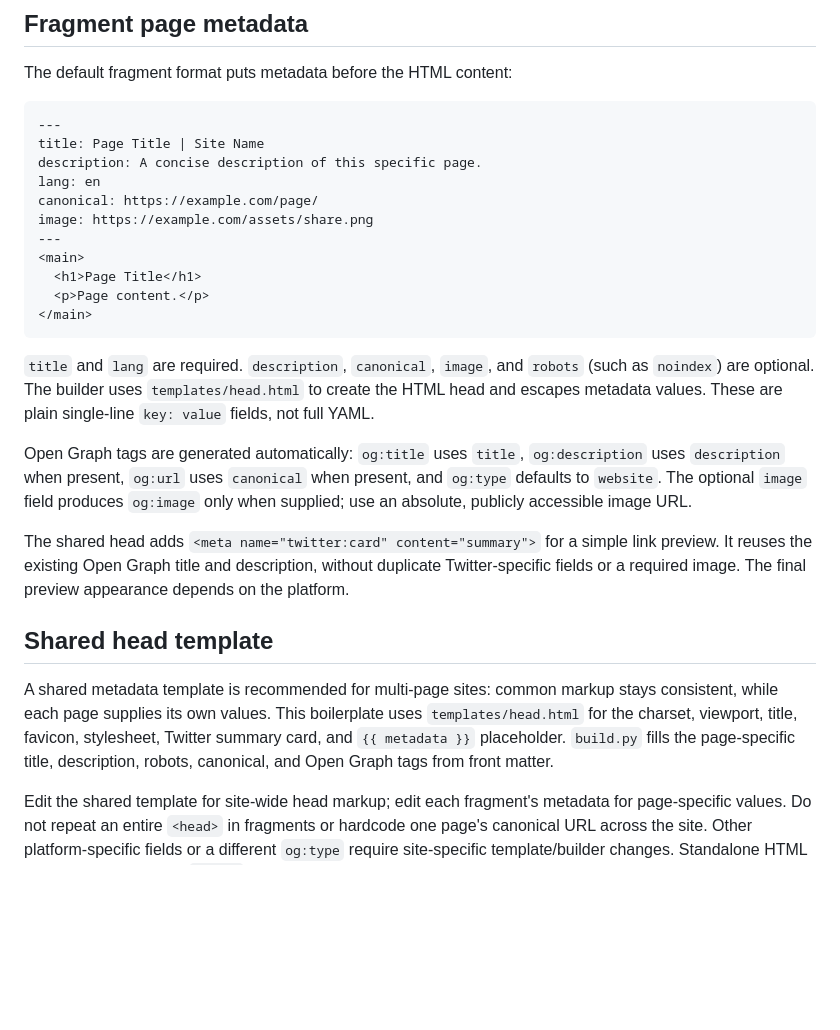
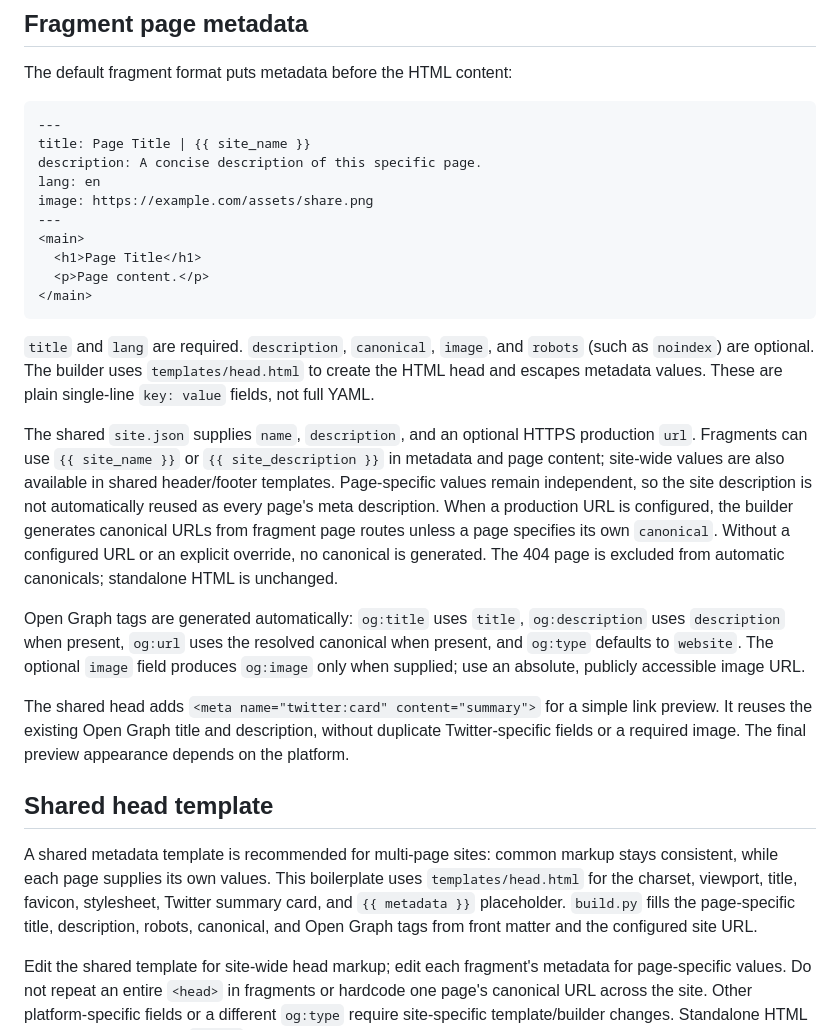
Before and after one commit to littlebizzy/static-site-boilerplate, a Markdown page: docs/metadata.md, the part around the change. Rendered like a GitHub page; blank space fills up the shorter version.

Commit message:
Explain site.json metadata tokens and per-page overrides

````diff
--- a/docs/metadata.md
+++ b/docs/metadata.md
@@ -8,10 +8,9 @@ The default fragment format puts metadata before the HTML content:
 
 ```html
 ---
-title: Page Title | Site Name
+title: Page Title | {{ site_name }}
 description: A concise description of this specific page.
 lang: en
-canonical: https://example.com/page/
 image: https://example.com/assets/share.png
 ---
 <main>
@@ -22,13 +21,15 @@ image: https://example.com/assets/share.png
 
 `title` and `lang` are required. `description`, `canonical`, `image`, and `robots` (such as `noindex`) are optional. The builder uses `templates/head.html` to create the HTML head and escapes metadata values. These are plain single-line `key: value` fields, not full YAML.
 
-Open Graph tags are generated automatically: `og:title` uses `title`, `og:description` uses `description` when present, `og:url` uses `canonical` when present, and `og:type` defaults to `website`. The optional `image` field produces `og:image` only when supplied; use an absolute, publicly accessible image URL.
+The shared `site.json` supplies `name`, `description`, and an optional HTTPS production `url`. Fragments can use `{{ site_name }}` or `{{ site_description }}` in metadata and page content; site-wide values are also available in shared header/footer templates. Page-specific values remain independent, so the site description is not automatically reused as every page's meta description. When a production URL is configured, the builder generates canonical URLs from fragment page routes unless a page specifies its own `canonical`. Without a configured URL or an explicit override, no canonical is generated. The 404 page is excluded from automatic canonicals; standalone HTML is unchanged.
+
+Open Graph tags are generated automatically: `og:title` uses `title`, `og:description` uses `description` when present, `og:url` uses the resolved canonical when present, and `og:type` defaults to `website`. The optional `image` field produces `og:image` only when supplied; use an absolute, publicly accessible image URL.
 
 The shared head adds `<meta name="twitter:card" content="summary">` for a simple link preview. It reuses the existing Open Graph title and description, without duplicate Twitter-specific fields or a required image. The final preview appearance depends on the platform.
 
 ## Shared head template
 
-A shared metadata template is recommended for multi-page sites: common markup stays consistent, while each page supplies its own values. This boilerplate uses `templates/head.html` for the charset, viewport, title, favicon, stylesheet, Twitter summary card, and `{{ metadata }}` placeholder. `build.py` fills the page-specific title, description, robots, canonical, and Open Graph tags from front matter.
+A shared metadata template is recommended for multi-page sites: common markup stays consistent, while each page supplies its own values. This boilerplate uses `templates/head.html` for the charset, viewport, title, favicon, stylesheet, Twitter summary card, and `{{ metadata }}` placeholder. `build.py` fills the page-specific title, description, robots, canonical, and Open Graph tags from front matter and the configured site URL.
 
 Edit the shared template for site-wide head markup; edit each fragment's metadata for page-specific values. Do not repeat an entire `<head>` in fragments or hardcode one page's canonical URL across the site. Other platform-specific fields or a different `og:type` require site-specific template/builder changes. Standalone HTML files manage their own `<head>` and are copied unchanged.
 
````
